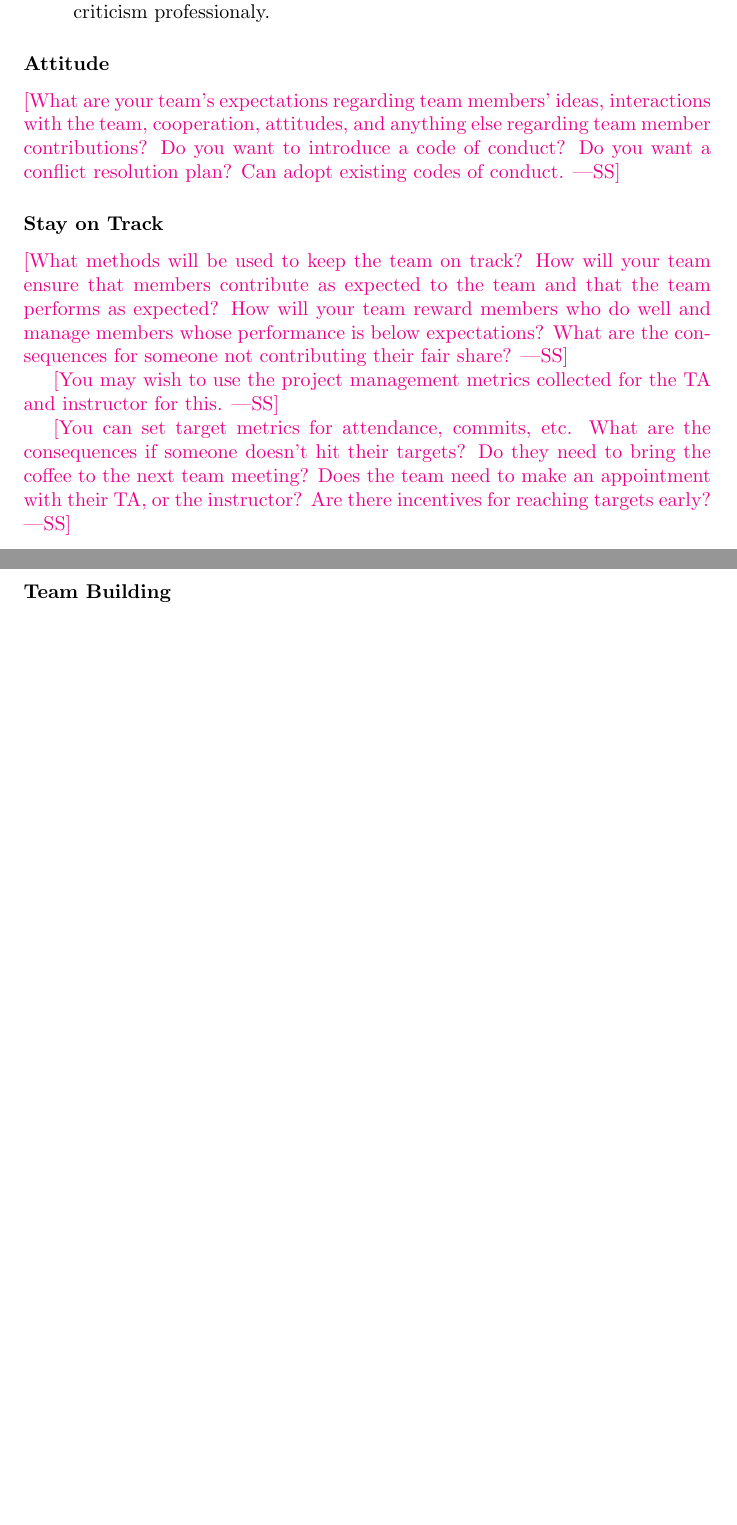
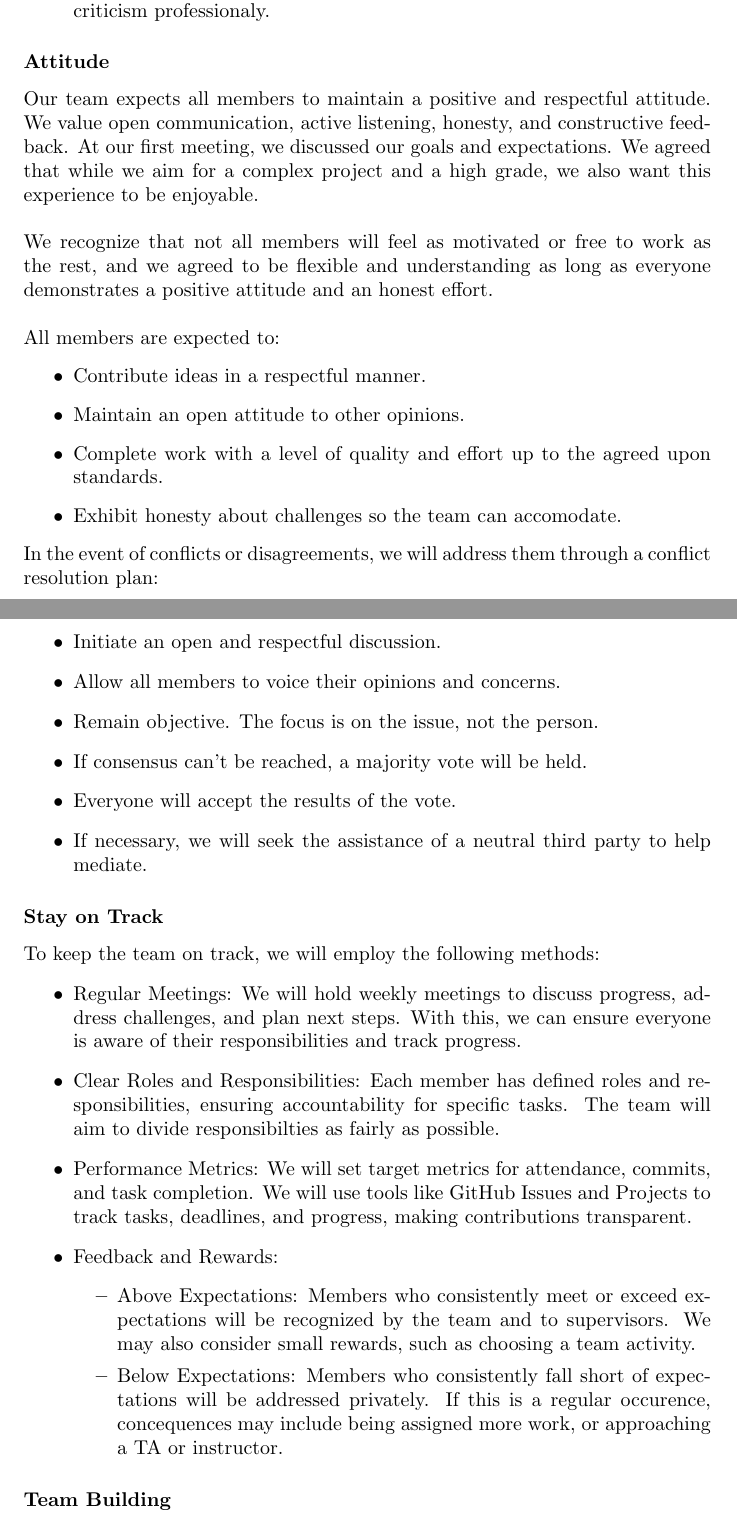
Before and after one commit to VirochaanRG/MES-Event-Management-System, a LaTeX document (docs/DevelopmentPlan/DevelopmentPlan.tex): two parts of pages 14 and 15 of 15 before the commit and two parts of pages 14 and 15 of 16 after it, joined at a grey line, cut so that both start at the same text, the shorter picture padded with empty space. Compiled offline with pdfLaTeX.

Commit message:
stay on track - team charter

```diff
--- a/docs/DevelopmentPlan/DevelopmentPlan.tex
+++ b/docs/DevelopmentPlan/DevelopmentPlan.tex
@@ -416,26 +416,55 @@ Our team's quality expectations are as follows:
 
 \subsubsection*{Attitude}
 
-\wss{What are your team's expectations regarding team members' ideas,
-interactions with the team, cooperation, attitudes, and anything else regarding
-team member contributions?  Do you want to introduce a code of conduct?  Do you
-want a conflict resolution plan?  Can adopt existing codes of conduct.}
+% \wss{What are your team's expectations regarding team members' ideas,
+% interactions with the team, cooperation, attitudes, and anything else regarding
+% team member contributions?  Do you want to introduce a code of conduct?  Do you
+% want a conflict resolution plan?  Can adopt existing codes of conduct.}
+Our team expects all members to maintain a positive and respectful attitude. We value open communication, active listening, honesty, and constructive feedback. At our first meeting, we discussed our goals and expectations. We agreed that while we aim for a complex project and a high grade, we also want this experience to be enjoyable. \\\\
+We recognize that not all members will feel as motivated or free to work as the rest, and we agreed to be flexible and understanding as long as everyone demonstrates a positive attitude and an honest effort. \\\\
+All members are expected to:
+\begin{itemize}
+  \item Contribute ideas in a respectful manner.
+  \item Maintain an open attitude to other opinions.
+  \item Complete work with a level of quality and effort up to the agreed upon standards.
+  \item Exhibit honesty about challenges so the team can accomodate.
+\end{itemize}
+In the event of conflicts or disagreements, we will address them through a conflict resolution plan:
+\begin{itemize}
+  \item Initiate an open and respectful discussion.
+  \item Allow all members to voice their opinions and concerns.
+  \item Remain objective. The focus is on the issue, not the person.
+  \item If consensus can't be reached, a majority vote will be held.
+  \item Everyone will accept the results of the vote.
+  \item If necessary, we will seek the assistance of a neutral third party to help mediate.
+\end{itemize}
 
 \subsubsection*{Stay on Track}
 
-\wss{What methods will be used to keep the team on track? How will your team
-ensure that members contribute as expected to the team and that the team
-performs as expected? How will your team reward members who do well and manage
-members whose performance is below expectations?  What are the consequences for
-someone not contributing their fair share?}
+% \wss{What methods will be used to keep the team on track? How will your team
+% ensure that members contribute as expected to the team and that the team
+% performs as expected? How will your team reward members who do well and manage
+% members whose performance is below expectations?  What are the consequences for
+% someone not contributing their fair share?}
 
-\wss{You may wish to use the project management metrics collected for the TA and
-instructor for this.}
+% \wss{You may wish to use the project management metrics collected for the TA and
+% instructor for this.}
 
-\wss{You can set target metrics for attendance, commits, etc.  What are the
-consequences if someone doesn't hit their targets?  Do they need to bring the
-coffee to the next team meeting?  Does the team need to make an appointment with
-their TA, or the instructor?  Are there incentives for reaching targets early?}
+% \wss{You can set target metrics for attendance, commits, etc.  What are the
+% consequences if someone doesn't hit their targets?  Do they need to bring the
+% coffee to the next team meeting?  Does the team need to make an appointment with
+% their TA, or the instructor?  Are there incentives for reaching targets early?}
+To keep the team on track, we will employ the following methods:
+\begin{itemize}
+  \item Regular Meetings: We will hold weekly meetings to discuss progress, address challenges, and plan next steps. With this, we can ensure everyone is aware of their responsibilities and track progress.
+  \item Clear Roles and Responsibilities: Each member has defined roles and responsibilities, ensuring accountability for specific tasks. The team will aim to divide responsibilties as fairly as possible.
+  \item Performance Metrics: We will set target metrics for attendance, commits, and task completion. We will use tools like GitHub Issues and Projects to track tasks, deadlines, and progress, making contributions transparent.
+  \item Feedback and Rewards:
+  \begin{itemize}
+    \item Above Expectations: Members who consistently meet or exceed expectations will be recognized by the team and to supervisors. We may also consider small rewards, such as choosing a team activity.
+    \item Below Expectations: Members who consistently fall short of expectations will be addressed privately. If this is a regular occurence, concequences may include being assigned more work, or approaching a TA or instructor.
+  \end{itemize}
+\end{itemize}
 
 \subsubsection*{Team Building}
 
```
